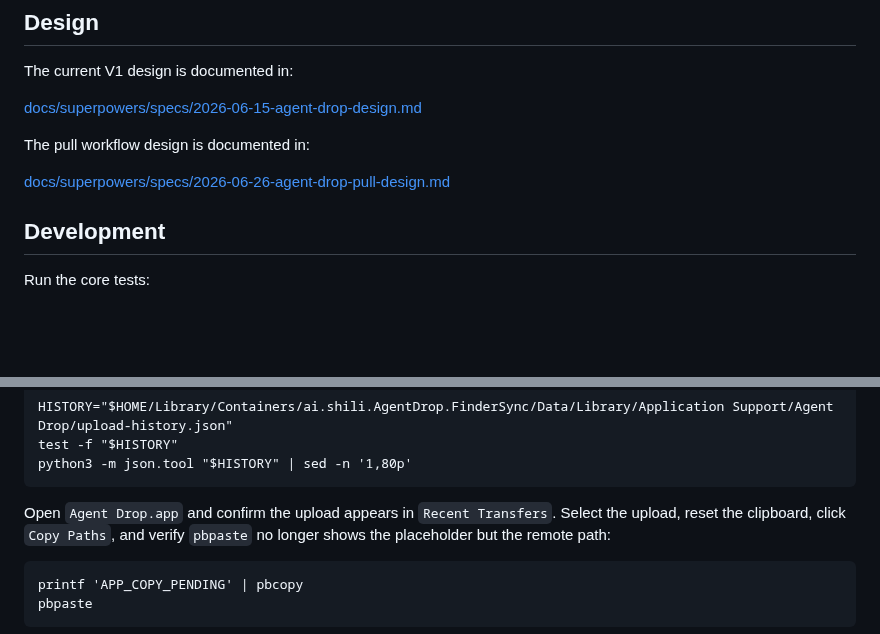
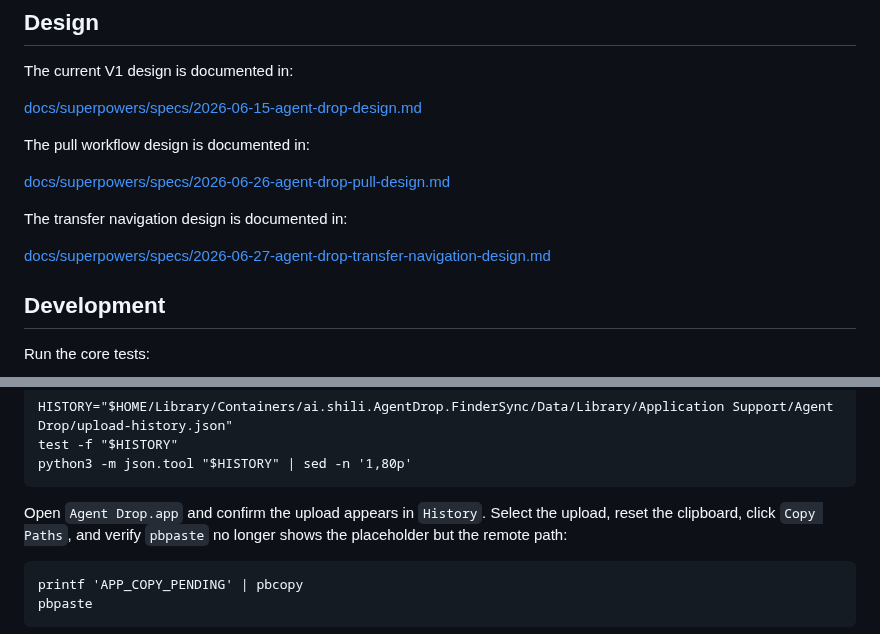
Before and after one commit to shiliai/agent-drop, a Markdown page: README.md, 2 parts joined by grey strips. Drawn GitHub-style; blank space fills up the shorter version.

```diff
--- a/README.md
+++ b/README.md
@@ -101,6 +105,10 @@ The current V1 design is documented in:
 The pull workflow design is documented in:
 
 [docs/superpowers/specs/2026-06-26-agent-drop-pull-design.md](docs/superpowers/specs/2026-06-26-agent-drop-pull-design.md)
+
+The transfer navigation design is documented in:
+
+[docs/superpowers/specs/2026-06-27-agent-drop-transfer-navigation-design.md](docs/superpowers/specs/2026-06-27-agent-drop-transfer-navigation-design.md)
 
 ## Development
 
@@ -230,7 +238,7 @@ After a Finder upload, verify history was written:
     test -f "$HISTORY"
     python3 -m json.tool "$HISTORY" | sed -n '1,80p'
 
-Open `Agent Drop.app` and confirm the upload appears in `Recent Transfers`.
+Open `Agent Drop.app` and confirm the upload appears in `History`.
 Select the upload, reset the clipboard, click `Copy Paths`, and verify
 `pbpaste` no longer shows the placeholder but the remote path:
 
```
Also changed, not shown: other parts of README.md (+11 -7 lines), README.zh-CN.md (+15 -6 lines), docs/assets/agent-drop-app.png, 11 other files.
